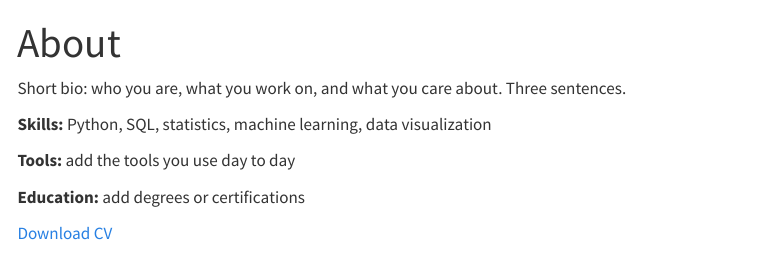
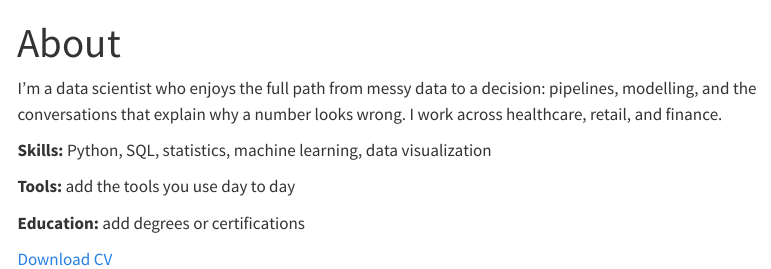
Before and after one commit to NidhiSaini1/NidhiSaini1.github.io, a Quarto document (about.qmd): the page in a window 1100 px wide, from its top. Rendered offline with R 4.5, knitr and Pandoc in place of Quarto, with nearby package versions; menus at the side of the page are left out.

Commit message:
Describe site owner as a data scientist
Co-Authored-By: Claude Haiku 5.5 <noreply@anthropic.com>

```diff
--- a/about.qmd
+++ b/about.qmd
@@ -2,7 +2,7 @@
 title: "About"
 ---
 
-Short bio: who you are, what you work on, and what you care about. Three sentences.
+I'm a data scientist who enjoys the full path from messy data to a decision: pipelines, modelling, and the conversations that explain why a number looks wrong. I work across healthcare, retail, and finance.
 
 **Skills:** Python, SQL, statistics, machine learning, data visualization
 
```
Also changed, not shown: index.qmd (+1 -1 lines).
